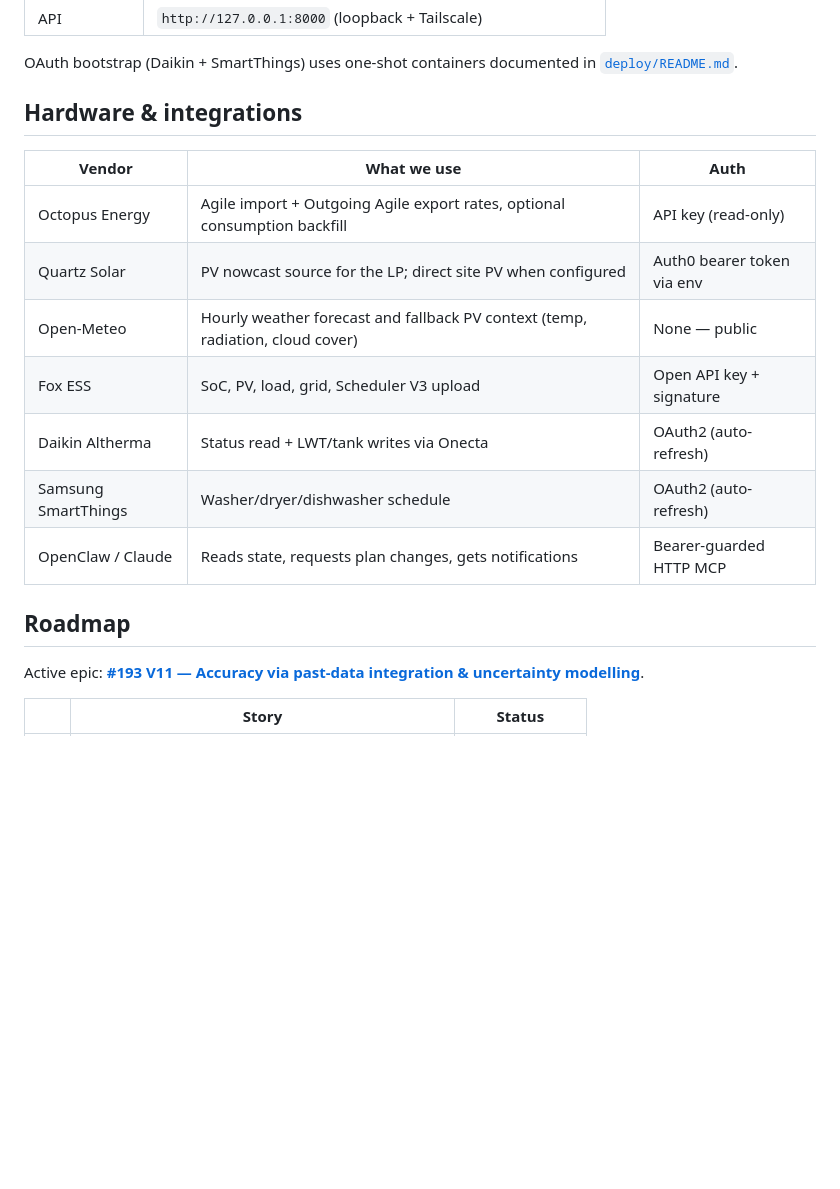
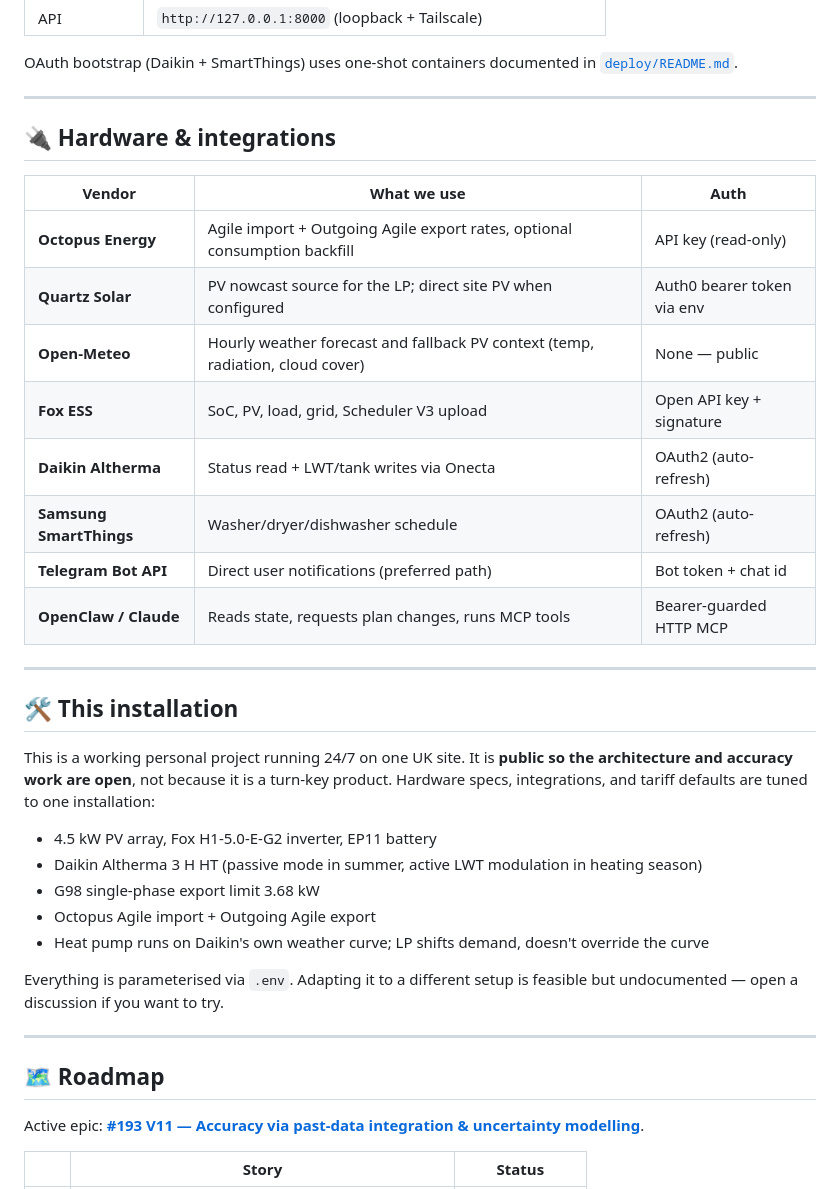
Before and after one commit to albinati/home-energy-manager, a Markdown page: README.md, the part around one of its changes. GitHub-like rendering; blank space fills up the shorter version.

```diff
--- a/README.md
+++ b/README.md
@@ -118,19 +134,38 @@ docker pull ghcr.io/albinati/home-energy-manager:latest
 
 OAuth bootstrap (Daikin + SmartThings) uses one-shot containers documented in [`deploy/README.md`](deploy/README.md).
 
-## Hardware & integrations
+---
+
+## 🔌 Hardware & integrations
 
 | Vendor | What we use | Auth |
 |---|---|---|
-| Octopus Energy | Agile import + Outgoing Agile export rates, optional consumption backfill | API key (read-only) |
-| Quartz Solar | PV nowcast source for the LP; direct site PV when configured | Auth0 bearer token via env |
-| Open-Meteo | Hourly weather forecast and fallback PV context (temp, radiation, cloud cover) | None — public |
-| Fox ESS | SoC, PV, load, grid, Scheduler V3 upload | Open API key + signature |
-| Daikin Altherma | Status read + LWT/tank writes via Onecta | OAuth2 (auto-refresh) |
-| Samsung SmartThings | Washer/dryer/dishwasher schedule | OAuth2 (auto-refresh) |
-| OpenClaw / Claude | Reads state, requests plan changes, gets notifications | Bearer-guarded HTTP MCP |
+| **Octopus Energy** | Agile import + Outgoing Agile export rates, optional consumption backfill | API key (read-only) |
+| **Quartz Solar** | PV nowcast source for the LP; direct site PV when configured | Auth0 bearer token via env |
+| **Open-Meteo** | Hourly weather forecast and fallback PV context (temp, radiation, cloud cover) | None — public |
+| **Fox ESS** | SoC, PV, load, grid, Scheduler V3 upload | Open API key + signature |
+| **Daikin Altherma** | Status read + LWT/tank writes via Onecta | OAuth2 (auto-refresh) |
+| **Samsung SmartThings** | Washer/dryer/dishwasher schedule | OAuth2 (auto-refresh) |
+| **Telegram Bot API** | Direct user notifications (preferred path) | Bot token + chat id |
+| **OpenClaw / Claude** | Reads state, requests plan changes, runs MCP tools | Bearer-guarded HTTP MCP |
 
-## Roadmap
+---
+
+## 🛠️ This installation
+
+This is a working personal project running 24/7 on one UK site. It is **public so the architecture and accuracy work are open**, not because it is a turn-key product. Hardware specs, integrations, and tariff defaults are tuned to one installation:
+
+- 4.5 kW PV array, Fox H1-5.0-E-G2 inverter, EP11 battery
+- Daikin Altherma 3 H HT (passive mode in summer, active LWT modulation in heating season)
+- G98 single-phase export limit 3.68 kW
+- Octopus Agile import + Outgoing Agile export
+- Heat pump runs on Daikin's own weather curve; LP shifts demand, doesn't override the curve
+
+Everything is parameterised via `.env`. Adapting it to a different setup is feasible but undocumented — open a discussion if you want to try.
+
+---
+
+## 🗺️ Roadmap
 
 Active epic: **[#193 V11 — Accuracy via past-data integration & uncertainty modelling](https://github.com/albinati/home-energy-manager/issues/193)**.
 
```
Also changed, not shown: other parts of README.md (+61 -41 lines).
